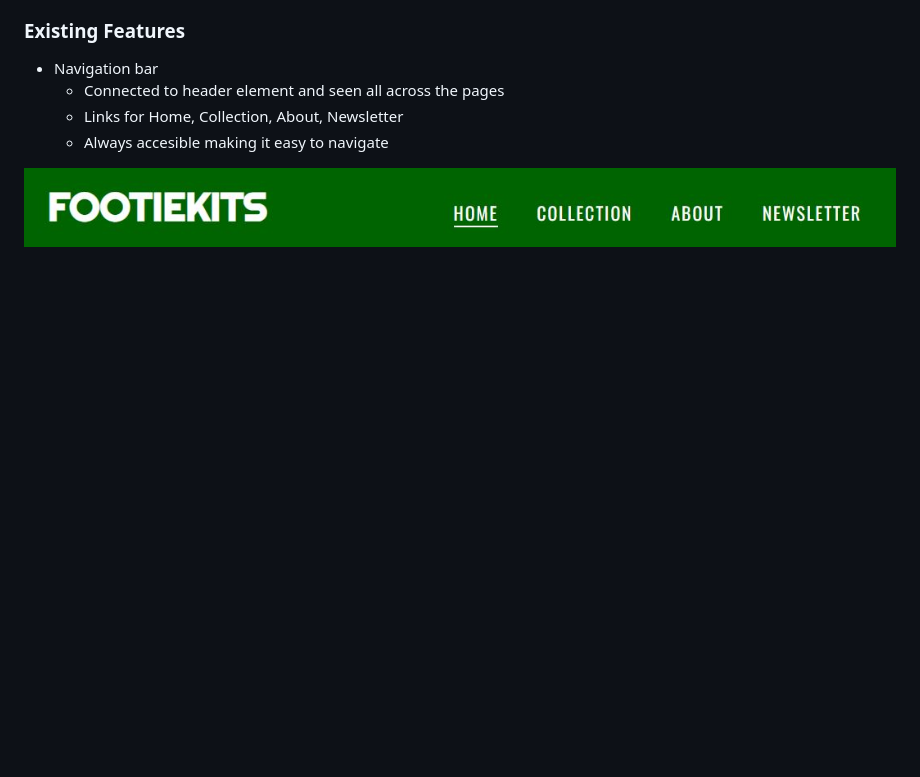
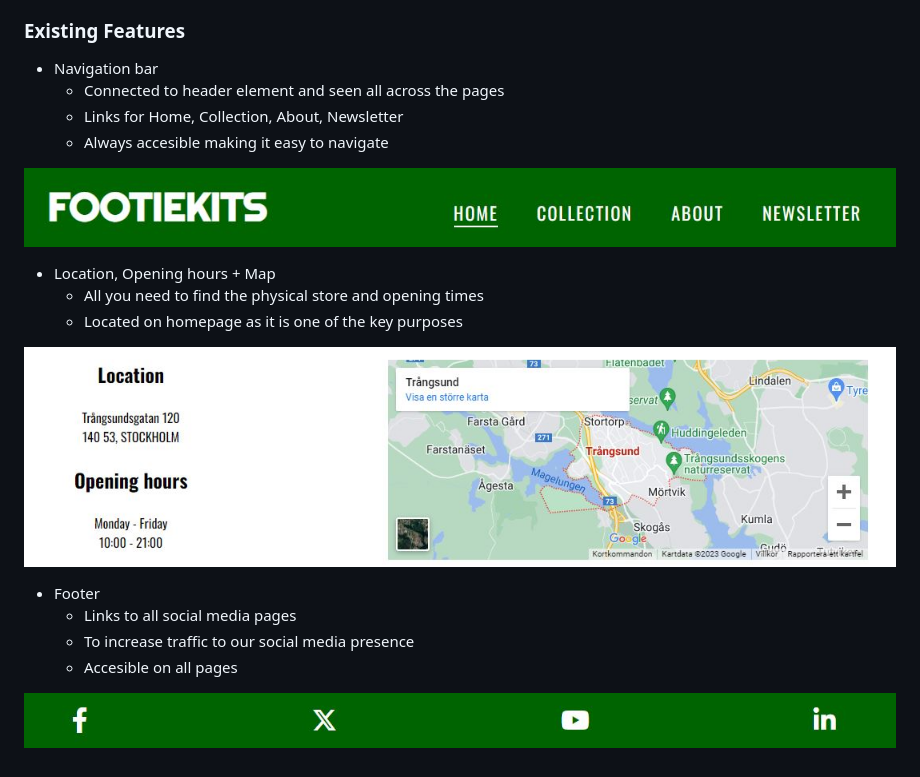
Before and after one commit to chrisgustafsson/footiekit-PP1, a Markdown page: README.md, the part around the change. Rendered like a GitHub page; pictures changed too: assets/pictures/footer.JPG (added); blank space fills up the shorter version.

Commit message:
ADD Location + Footer to README

```diff
--- a/README.md
+++ b/README.md
@@ -52,3 +52,16 @@ Collection and location which are meant to drive users to the physical store is
   * Always accesible making it easy to navigate
 
 ![Navigation](assets/pictures/navigation.JPG)
+
+* Location, Opening hours + Map
+  * All you need to find the physical store and opening times
+  * Located on homepage as it is one of the key purposes
+
+![Location](assets/pictures/location-time.JPG)
+
+* Footer
+  * Links to all social media pages
+  * To increase traffic to our social media presence
+  * Accesible on all pages
+
+![Footer](assets/pictures/footer.JPG)
```
